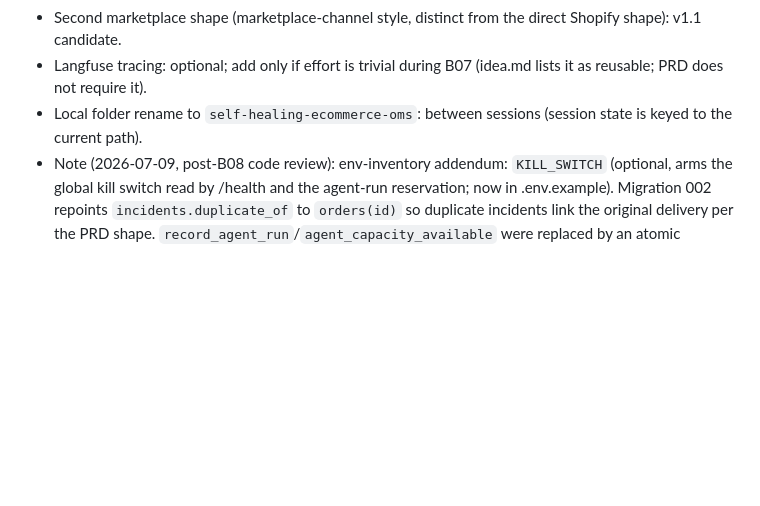
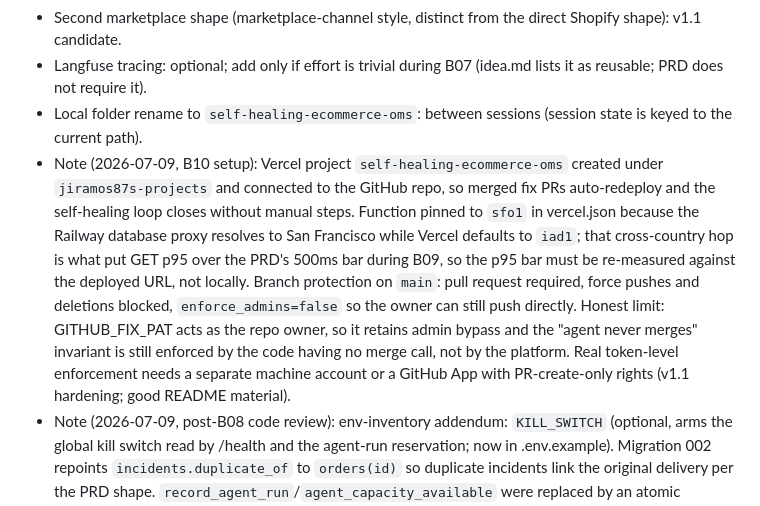
Before and after one commit to jiramos87/self-healing-ecommerce-oms, a Markdown page: docs/backlogs/self-healing-oms-v1-backlog-2026-07-09.md, the part around the change. Rendered like a GitHub page; blank space fills up the shorter version.

Commit message:
docs(backlog): record B10 infra decisions (region, git connect, protection)
Co-Authored-By: Claude Fable 5 <noreply@anthropic.com>

```diff
--- a/docs/backlogs/self-healing-oms-v1-backlog-2026-07-09.md
+++ b/docs/backlogs/self-healing-oms-v1-backlog-2026-07-09.md
@@ -236,4 +236,5 @@ Effort: S < 0.5 day, M = 0.5-1.5 days, L > 1.5 days.
 - Second marketplace shape (marketplace-channel style, distinct from the direct Shopify shape): v1.1 candidate.
 - Langfuse tracing: optional; add only if effort is trivial during B07 (idea.md lists it as reusable; PRD does not require it).
 - Local folder rename to `self-healing-ecommerce-oms`: between sessions (session state is keyed to the current path).
+- Note (2026-07-09, B10 setup): Vercel project `self-healing-ecommerce-oms` created under `jiramos87s-projects` and connected to the GitHub repo, so merged fix PRs auto-redeploy and the self-healing loop closes without manual steps. Function pinned to `sfo1` in vercel.json because the Railway database proxy resolves to San Francisco while Vercel defaults to `iad1`; that cross-country hop is what put GET p95 over the PRD's 500ms bar during B09, so the p95 bar must be re-measured against the deployed URL, not locally. Branch protection on `main`: pull request required, force pushes and deletions blocked, `enforce_admins=false` so the owner can still push directly. Honest limit: GITHUB_FIX_PAT acts as the repo owner, so it retains admin bypass and the "agent never merges" invariant is still enforced by the code having no merge call, not by the platform. Real token-level enforcement needs a separate machine account or a GitHub App with PR-create-only rights (v1.1 hardening; good README material).
 - Note (2026-07-09, post-B08 code review): env-inventory addendum: `KILL_SWITCH` (optional, arms the global kill switch read by /health and the agent-run reservation; now in .env.example). Migration 002 repoints `incidents.duplicate_of` to `orders(id)` so duplicate incidents link the original delivery per the PRD shape. `record_agent_run`/`agent_capacity_available` were replaced by an atomic `try_reserve_agent_run` (increment-then-compare) wired at the webhook trigger decision, so B09 must NOT add its own counting. Recipe applies now TOP-insert into the data files so fix PR diffs are literally +1/-0; the gate counts diffs git-style with no comma exemption.
```
